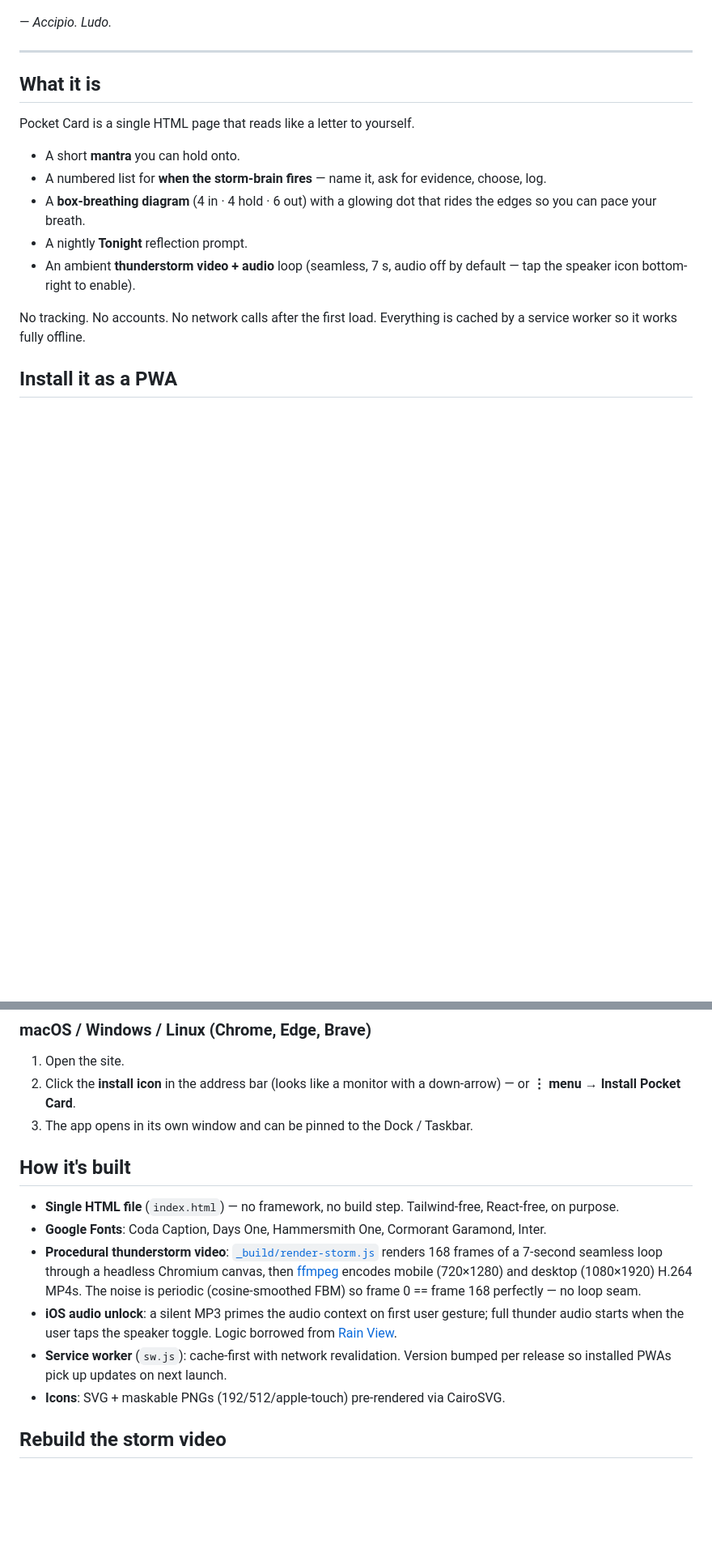
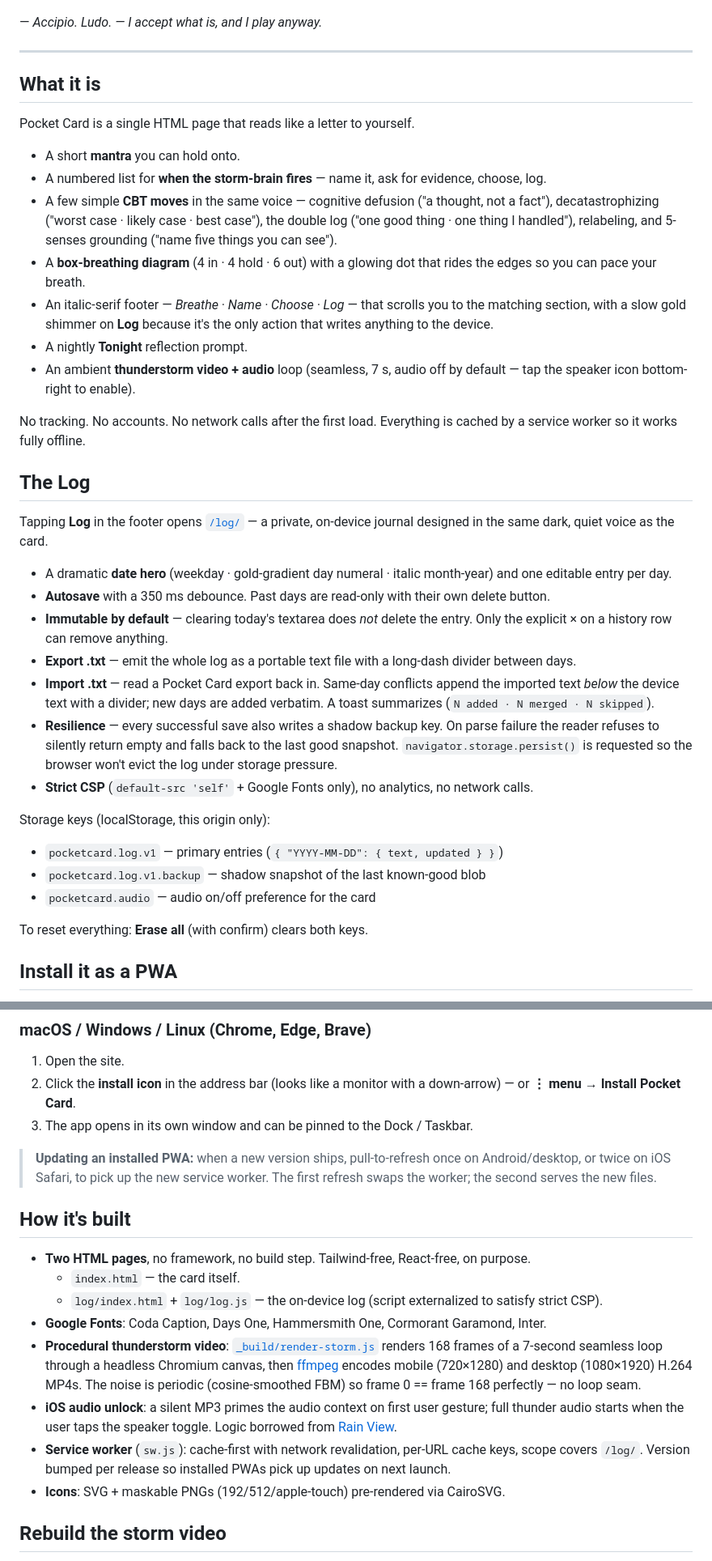
Before and after one commit to StewAlexander-com/pocket-card, a Markdown page: README.md, 2 parts joined by grey strips. Shown at 81% size. Drawn GitHub-style; blank space fills up the shorter version.

Commit message:
Docs: README rewrite for v1.0.0 — log, import, immutability, privacy

```diff
--- a/README.md
+++ b/README.md
@@ -9,6 +9,7 @@ A one-page, installable pocket card for the storm-brain. Dark sky, quiet typogra
 </p>
 
 — *Accipio. Ludo.*
+*— I accept what is, and I play anyway.*
 
 ---
 
@@ -18,11 +19,33 @@ Pocket Card is a single HTML page that reads like a letter to yourself.
 
 - A short **mantra** you can hold onto.
 - A numbered list for **when the storm-brain fires** — name it, ask for evidence, choose, log.
+- A few simple **CBT moves** in the same voice — cognitive defusion ("a thought, not a fact"), decatastrophizing ("worst case · likely case · best case"), the double log ("one good thing · one thing I handled"), relabeling, and 5-senses grounding ("name five things you can see").
 - A **box-breathing diagram** (4 in · 4 hold · 6 out) with a glowing dot that rides the edges so you can pace your breath.
+- An italic-serif footer — *Breathe · Name · Choose · Log* — that scrolls you to the matching section, with a slow gold shimmer on **Log** because it's the only action that writes anything to the device.
 - A nightly **Tonight** reflection prompt.
 - An ambient **thunderstorm video + audio** loop (seamless, 7 s, audio off by default — tap the speaker icon bottom-right to enable).
 
 No tracking. No accounts. No network calls after the first load. Everything is cached by a service worker so it works fully offline.
+
+## The Log
+
+Tapping **Log** in the footer opens [`/log/`](https://stewalexander-com.github.io/pocket-card/log/) — a private, on-device journal designed in the same dark, quiet voice as the card.
+
+- A dramatic **date hero** (weekday · gold-gradient day numeral · italic month-year) and one editable entry per day.
+- **Autosave** with a 350 ms debounce. Past days are read-only with their own delete button.
+- **Immutable by default** — clearing today's textarea does *not* delete the entry. Only the explicit × on a history row can remove anything.
+- **Export .txt** — emit the whole log as a portable text file with a long-dash divider between days.
+- **Import .txt** — read a Pocket Card export back in. Same-day conflicts append the imported text *below* the device text with a divider; new days are added verbatim. A toast summarizes (`N added · N merged · N skipped`).
+- **Resilience** — every successful save also writes a shadow backup key. On parse failure the reader refuses to silently return empty and falls back to the last good snapshot. `navigator.storage.persist()` is requested so the browser won't evict the log under storage pressure.
+- **Strict CSP** (`default-src 'self'` + Google Fonts only), no analytics, no network calls.
+
+Storage keys (localStorage, this origin only):
+
+- `pocketcard.log.v1` — primary entries (`{ "YYYY-MM-DD": { text, updated } }`)
+- `pocketcard.log.v1.backup` — shadow snapshot of the last known-good blob
+- `pocketcard.audio` — audio on/off preference for the card
+
+To reset everything: **Erase all** (with confirm) clears both keys.
 
 ## Install it as a PWA
 
@@ -50,13 +73,17 @@ Pocket Card is a Progressive Web App — it installs to your home screen like a
 2. Click the **install icon** in the address bar (looks like a monitor with a down-arrow) — or **⋮ menu → Install Pocket Card**.
 3. The app opens in its own window and can be pinned to the Dock / Taskbar.
 
+> **Updating an installed PWA:** when a new version ships, pull-to-refresh once on Android/desktop, or twice on iOS Safari, to pick up the new service worker. The first refresh swaps the worker; the second serves the new files.
+
 ## How it's built
 
-- **Single HTML file** (`index.html`) — no framework, no build step. Tailwind-free, React-free, on purpose.
+- **Two HTML pages**, no framework, no build step. Tailwind-free, React-free, on purpose.
+  - `index.html` — the card itself.
+  - `log/index.html` + `log/log.js` — the on-device log (script externalized to satisfy strict CSP).
 - **Google Fonts**: Coda Caption, Days One, Hammersmith One, Cormorant Garamond, Inter.
 - **Procedural thunderstorm video**: [`_build/render-storm.js`](_build/render-storm.js) renders 168 frames of a 7-second seamless loop through a headless Chromium canvas, then [ffmpeg](https://ffmpeg.org) encodes mobile (720×1280) and desktop (1080×1920) H.264 MP4s. The noise is periodic (cosine-smoothed FBM) so frame 0 == frame 168 perfectly — no loop seam.
 - **iOS audio unlock**: a silent MP3 primes the audio context on first user gesture; full thunder audio starts when the user taps the speaker toggle. Logic borrowed from [Rain View](https://github.com/StewAlexander-com/rain-view).
-- **Service worker** (`sw.js`): cache-first with network revalidation. Version bumped per release so installed PWAs pick up updates on next launch.
+- **Service worker** (`sw.js`): cache-first with network revalidation, per-URL cache keys, scope covers `/log/`. Version bumped per release so installed PWAs pick up updates on next launch.
 - **Icons**: SVG + maskable PNGs (192/512/apple-touch) pre-rendered via CairoSVG.
 
 ## Rebuild the storm video
```
Also changed, not shown: other parts of README.md (+17 -0 lines).
